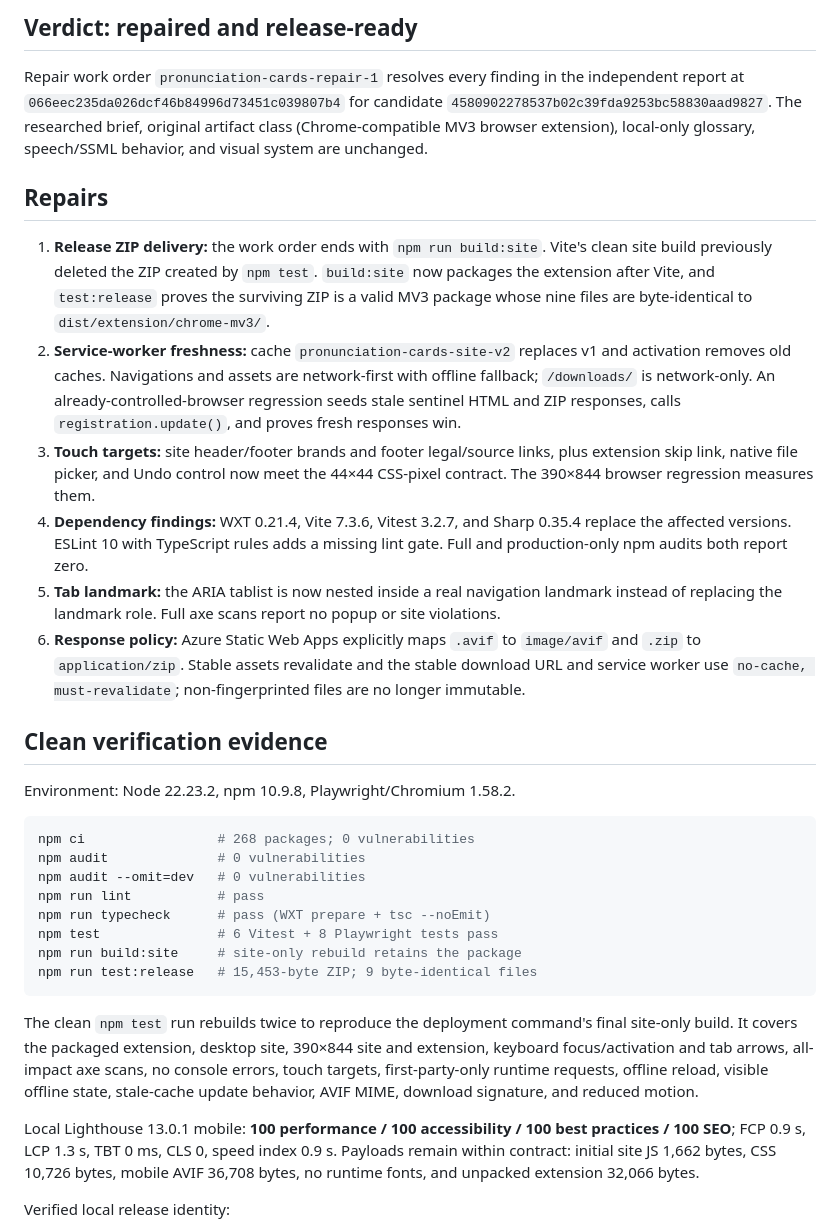
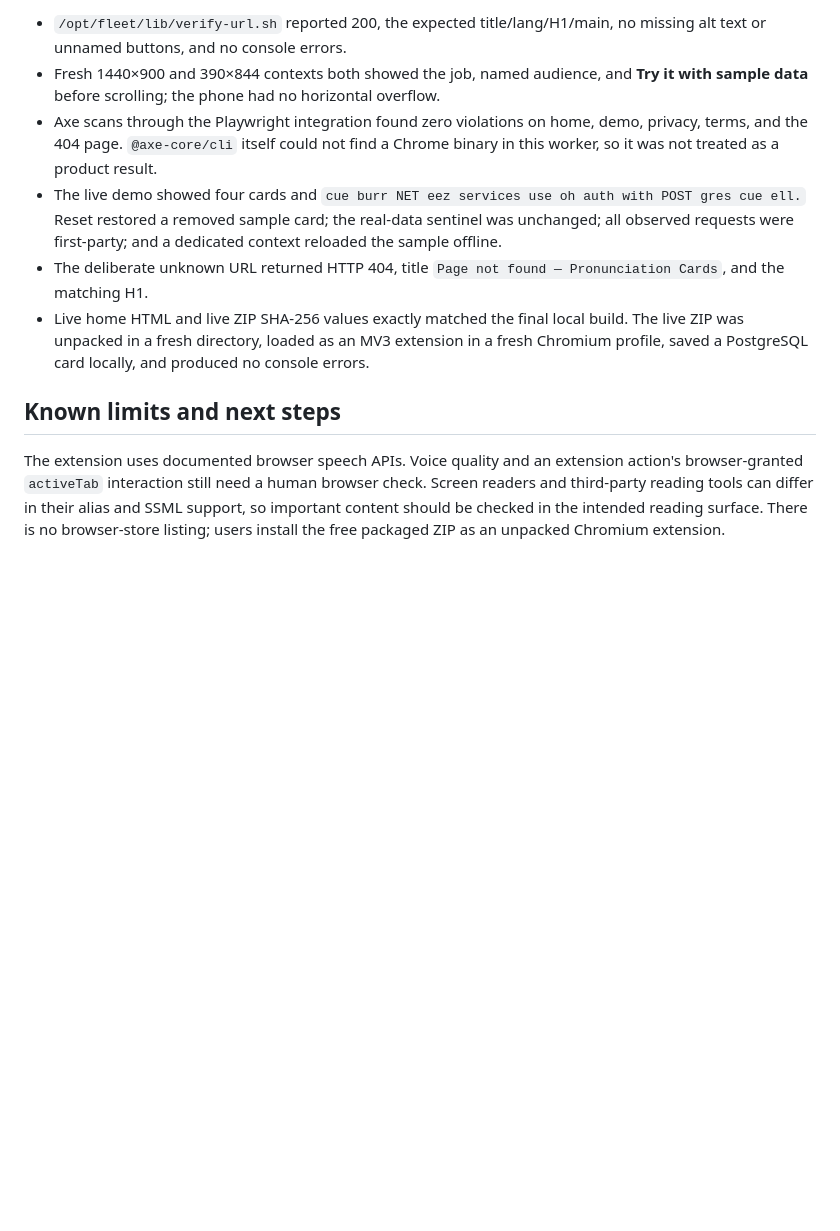
Before and after one commit to B-Divyesh/sf-pronunciation-cards, a Markdown page: .factory/handoff.md, the part around one of its changes. Rendered like a GitHub page; blank space fills up the shorter version.

````diff
--- a/.factory/handoff.md
+++ b/.factory/handoff.md
@@ -54,65 +77,30 @@ browser checks stayed clean; this is not a product failure.
 
-## Verdict: repaired and release-ready
+- `/opt/fleet/lib/verify-url.sh` reported 200, the expected title/lang/H1/main,
+  no missing alt text or unnamed buttons, and no console errors.
+- Fresh 1440×900 and 390×844 contexts both showed the job, named audience, and
+  **Try it with sample data** before scrolling; the phone had no horizontal
+  overflow.
+- Axe scans through the Playwright integration found zero violations on home,
+  demo, privacy, terms, and the 404 page. `@axe-core/cli` itself could not find
+  a Chrome binary in this worker, so it was not treated as a product result.
+- The live demo showed four cards and
+  `cue burr NET eez services use oh auth with POST gres cue ell.` Reset restored
+  a removed sample card; the real-data sentinel was unchanged; all observed
+  requests were first-party; and a dedicated context reloaded the sample
+  offline.
+- The deliberate unknown URL returned HTTP 404, title `Page not found —
+  Pronunciation Cards`, and the matching H1.
+- Live home HTML and live ZIP SHA-256 values exactly matched the final local
+  build. The live ZIP was unpacked in a fresh directory, loaded as an MV3
+  extension in a fresh Chromium profile, saved a PostgreSQL card locally, and
+  produced no console errors.
 
-Repair work order `pronunciation-cards-repair-1` resolves every finding in the
-independent report at `066eec235da026dcf46b84996d73451c039807b4` for candidate
-`4580902278537b02c39fda9253bc58830aad9827`. The researched brief, original
-artifact class (Chrome-compatible MV3 browser extension), local-only glossary,
-speech/SSML behavior, and visual system are unchanged.
+## Known limits and next steps
 
-## Repairs
+The extension uses documented browser speech APIs. Voice quality and an
+extension action's browser-granted `activeTab` interaction still need a human
+browser check. Screen readers and third-party reading tools can differ in
+their alias and SSML support, so important content should be checked in the
+intended reading surface. There is no browser-store listing; users install the
+free packaged ZIP as an unpacked Chromium extension.
 
-1. **Release ZIP delivery:** the work order ends with `npm run build:site`.
-   Vite's clean site build previously deleted the ZIP created by `npm test`.
-   `build:site` now packages the extension after Vite, and `test:release`
-   proves the surviving ZIP is a valid MV3 package whose nine files are
-   byte-identical to `dist/extension/chrome-mv3/`.
-2. **Service-worker freshness:** cache `pronunciation-cards-site-v2` replaces
-   v1 and activation removes old caches. Navigations and assets are
-   network-first with offline fallback; `/downloads/` is network-only. An
-   already-controlled-browser regression seeds stale sentinel HTML and ZIP
-   responses, calls `registration.update()`, and proves fresh responses win.
-3. **Touch targets:** site header/footer brands and footer legal/source links,
-   plus extension skip link, native file picker, and Undo control now meet the
-   44×44 CSS-pixel contract. The 390×844 browser regression measures them.
-4. **Dependency findings:** WXT 0.21.4, Vite 7.3.6, Vitest 3.2.7, and Sharp
-   0.35.4 replace the affected versions. ESLint 10 with TypeScript rules adds a
-   missing lint gate. Full and production-only npm audits both report zero.
-5. **Tab landmark:** the ARIA tablist is now nested inside a real navigation
-   landmark instead of replacing the landmark role. Full axe scans report no
-   popup or site violations.
-6. **Response policy:** Azure Static Web Apps explicitly maps `.avif` to
-   `image/avif` and `.zip` to `application/zip`. Stable assets revalidate and
-   the stable download URL and service worker use `no-cache, must-revalidate`;
-   non-fingerprinted files are no longer immutable.
-
-## Clean verification evidence
-
-Environment: Node 22.23.2, npm 10.9.8, Playwright/Chromium 1.58.2.
-
-```sh
-npm ci                 # 268 packages; 0 vulnerabilities
-npm audit              # 0 vulnerabilities
-npm audit --omit=dev   # 0 vulnerabilities
-npm run lint           # pass
-npm run typecheck      # pass (WXT prepare + tsc --noEmit)
-npm test               # 6 Vitest + 8 Playwright tests pass
-npm run build:site     # site-only rebuild retains the package
-npm run test:release   # 15,453-byte ZIP; 9 byte-identical files
-```
-
-The clean `npm test` run rebuilds twice to reproduce the deployment command's
-final site-only build. It covers the packaged extension, desktop site, 390×844
-site and extension, keyboard focus/activation and tab arrows, all-impact axe
-scans, no console errors, touch targets, first-party-only runtime requests,
-offline reload, visible offline state, stale-cache update behavior, AVIF MIME,
-download signature, and reduced motion.
-
-Local Lighthouse 13.0.1 mobile: **100 performance / 100 accessibility / 100
-best practices / 100 SEO**; FCP 0.9 s, LCP 1.3 s, TBT 0 ms, CLS 0, speed index
-0.9 s. Payloads remain within contract: initial site JS 1,662 bytes, CSS 10,726
-bytes, mobile AVIF 36,708 bytes, no runtime fonts, and unpacked extension
-32,066 bytes.
-
-Verified local release identity:
-
````
Also changed, not shown: other parts of .factory/handoff.md (+60 -77 lines).
